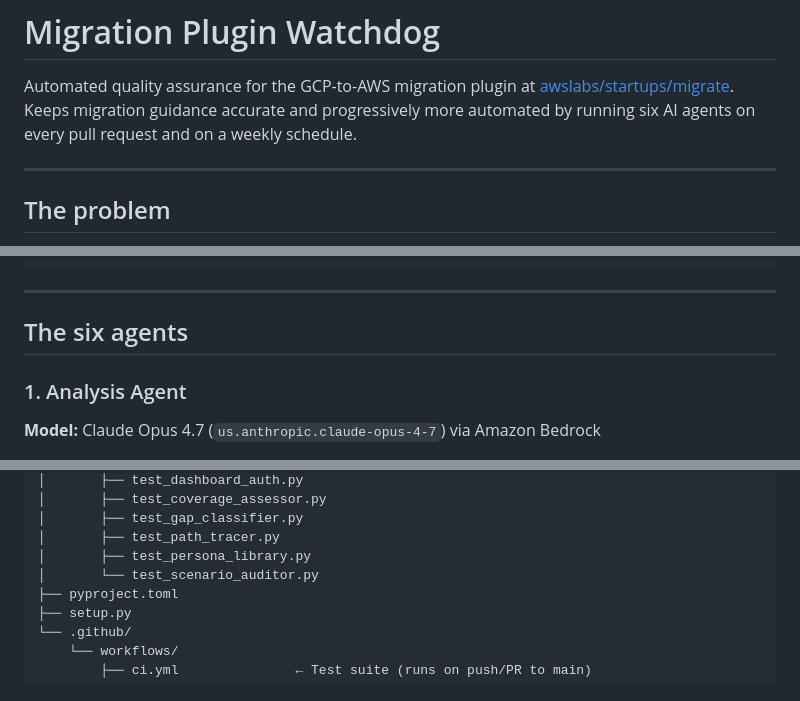
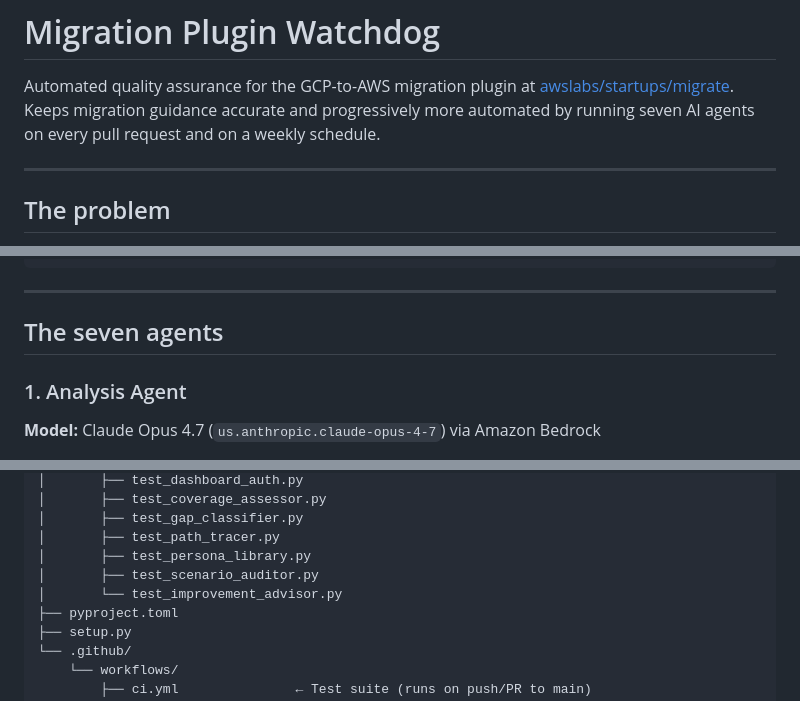
Before and after one commit to herosjourney/migration-watchdog, a Markdown page: README.md, 3 parts joined by grey strips. Rendered like a GitHub page.

```diff
--- a/README.md
+++ b/README.md
@@ -3,7 +3,7 @@
 Automated quality assurance for the GCP-to-AWS migration plugin at
 [awslabs/startups/migrate](https://github.com/awslabs/startups/tree/main/migrate).
 Keeps migration guidance accurate and progressively more automated by running
-six AI agents on every pull request and on a weekly schedule.
+seven AI agents on every pull request and on a weekly schedule.
 
 ---
 
@@ -80,7 +83,7 @@ GitHub PR / weekly cron
 
 ---
 
-## The six agents
+## The seven agents
 
 ### 1. Analysis Agent
 
@@ -484,7 +515,8 @@ migration-watchdog/
 │       ├── test_gap_classifier.py
 │       ├── test_path_tracer.py
 │       ├── test_persona_library.py
-│       └── test_scenario_auditor.py
+│       ├── test_scenario_auditor.py
+│       └── test_improvement_advisor.py
 ├── pyproject.toml
 ├── setup.py
 └── .github/
```
Also changed, not shown: other parts of README.md (+32 -1 lines).
